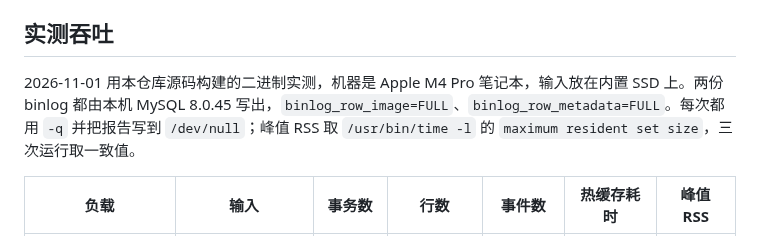
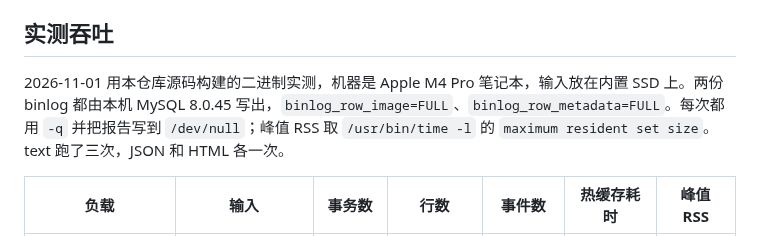
Before and after one commit to Fanduzi/BinlogVisualizer, a Markdown page: docs/reference/analyze-behavior.zh-CN.md, the part around the change. GitHub-like rendering.

```diff
--- a/docs/reference/analyze-behavior.zh-CN.md
+++ b/docs/reference/analyze-behavior.zh-CN.md
@@ -50,7 +50,7 @@ MySQL 8.0 及以上、并且打开了 `log_replica_updates` 的副本 binlog，
 
 ## 实测吞吐
 
-2026-11-01 用本仓库源码构建的二进制实测，机器是 Apple M4 Pro 笔记本，输入放在内置 SSD 上。两份 binlog 都由本机 MySQL 8.0.45 写出，`binlog_row_image=FULL`、`binlog_row_metadata=FULL`。每次都用 `-q` 并把报告写到 `/dev/null`；峰值 RSS 取 `/usr/bin/time -l` 的 `maximum resident set size`，三次运行取一致值。
+2026-11-01 用本仓库源码构建的二进制实测，机器是 Apple M4 Pro 笔记本，输入放在内置 SSD 上。两份 binlog 都由本机 MySQL 8.0.45 写出，`binlog_row_image=FULL`、`binlog_row_metadata=FULL`。每次都用 `-q` 并把报告写到 `/dev/null`；峰值 RSS 取 `/usr/bin/time -l` 的 `maximum resident set size`。text 跑了三次，JSON 和 HTML 各一次。
 
 | 负载 | 输入 | 事务数 | 行数 | 事件数 | 热缓存耗时 | 峰值 RSS |
 |---|---|---|---|---|---|---|
```
Also changed, not shown: docs/reference/analyze-behavior.md (+1 -1 lines).
